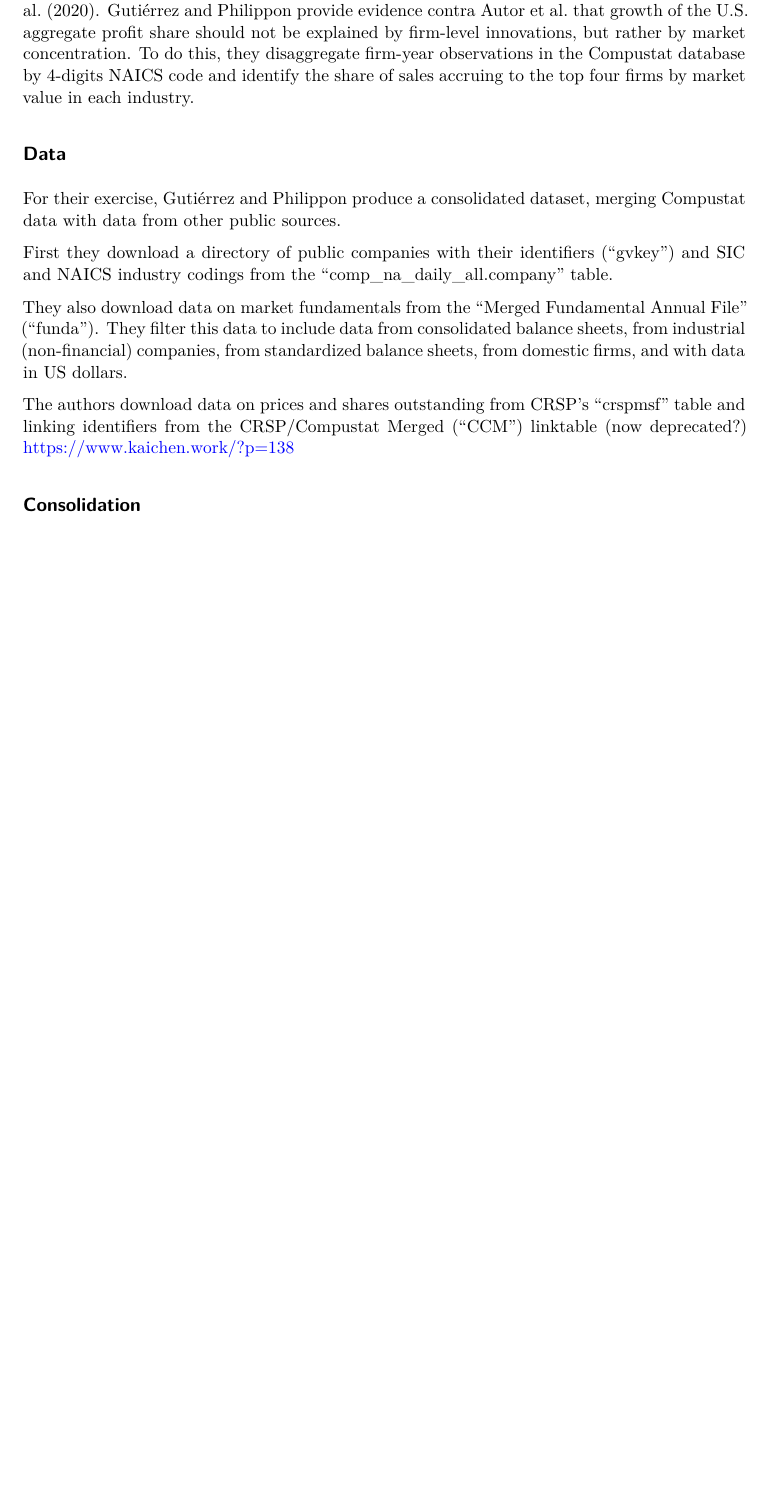
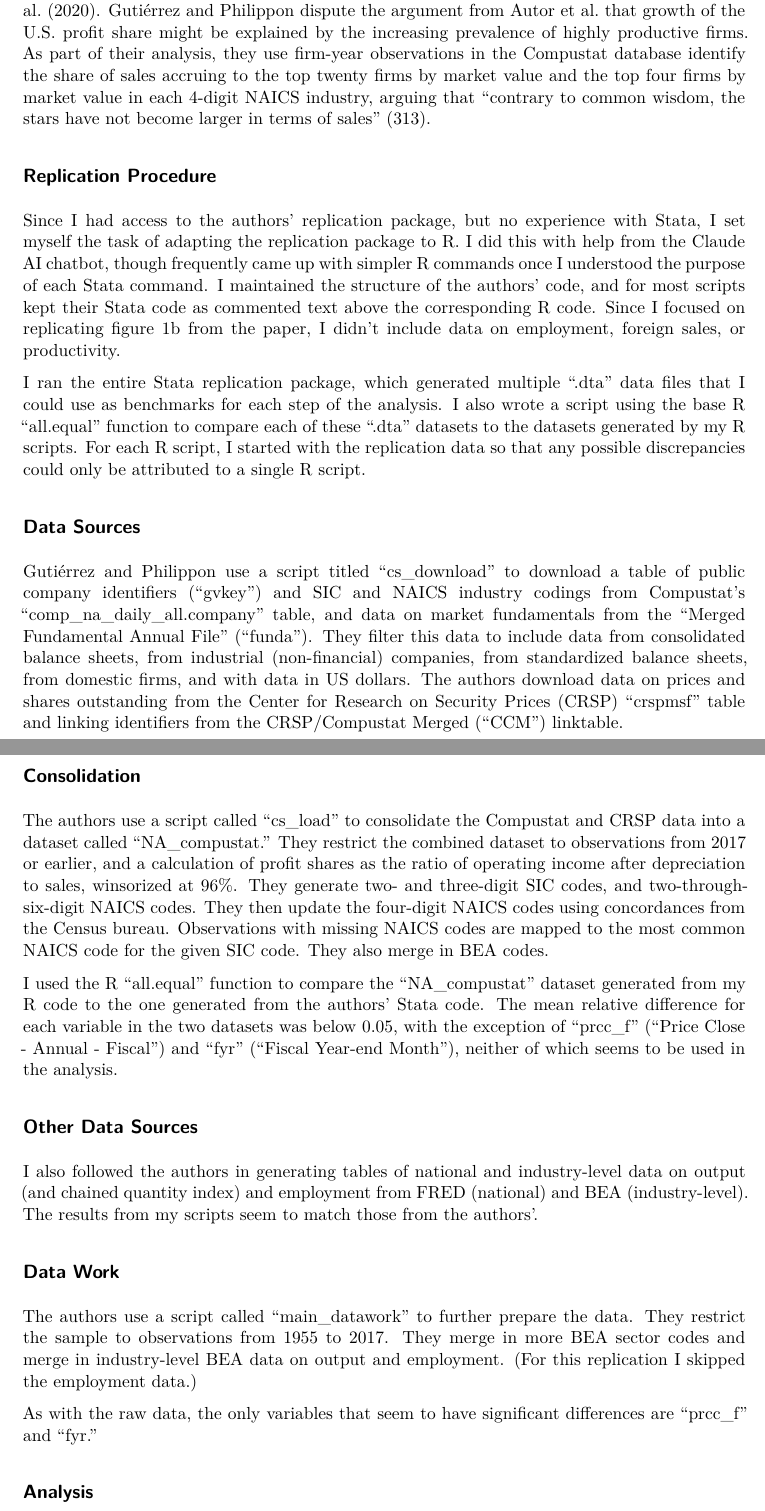
Before and after one commit to jonahhwolf/Fading-Stars-Replication, a Quarto document (Report.qmd): part of the page before the commit and two parts of pages 1 and 2 of 2 after it, the two joined at a grey line, cut so that both start at the same text, the shorter picture padded with empty space. Rendered offline with R 4.5, knitr and Pandoc in place of Quarto, then LaTeX, with nearby package versions.

Commit message:
Worked on write-up and data check

```diff
--- a/Report.qmd
+++ b/Report.qmd
@@ -7,16 +7,32 @@ editor: visual
 
 ## Introduction
 
-This paper is a replication of Gutiérrez and Philippon (2019), itself a response to Autor et al. (2020). Gutiérrez and Philippon provide evidence contra Autor et al. that growth of the U.S. aggregate profit share should not be explained by firm-level innovations, but rather by market concentration. To do this, they disaggregate firm-year observations in the Compustat database by 4-digits NAICS code and identify the share of sales accruing to the top four firms by market value in each industry.
+This paper is a replication of Gutiérrez and Philippon (2019), itself a response to Autor et al. (2020). Gutiérrez and Philippon dispute the argument from Autor et al. that growth of the U.S. profit share might be explained by the increasing prevalence of highly productive firms. As part of their analysis, they use firm-year observations in the Compustat database identify the share of sales accruing to the top twenty firms by market value and the top four firms by market value in each 4-digit NAICS industry, arguing that "contrary to common wisdom, the stars have not become larger in terms of sales" (313).
 
-## Data
+## Replication Procedure
 
-For their exercise, Gutiérrez and Philippon produce a consolidated dataset, merging Compustat data with data from other public sources.
+Since I had access to the authors' replication package, but no experience with Stata, I set myself the task of adapting the replication package to R. I did this with help from the Claude AI chatbot, though frequently came up with simpler R commands once I understood the purpose of each Stata command. I maintained the structure of the authors' code, and for most scripts kept their Stata code as commented text above the corresponding R code. Since I focused on replicating figure 1b from the paper, I didn't include data on employment, foreign sales, or productivity.
 
-First they download a directory of public companies with their identifiers ("gvkey") and SIC and NAICS industry codings from the "comp_na_daily_all.company" table.
+I ran the entire Stata replication package, which generated multiple ".dta" data files that I could use as benchmarks for each step of the analysis. I also wrote a script using the base R "all.equal" function to compare each of these ".dta" datasets to the datasets generated by my R scripts. For each R script, I started with the replication data so that any possible discrepancies could only be attributed to a single R script.
 
-They also download data on market fundamentals from the "Merged Fundamental Annual File" ("funda"). They filter this data to include data from consolidated balance sheets, from industrial (non-financial) companies, from standardized balance sheets, from domestic firms, and with data in US dollars.
+## Data Sources
 
-The authors download data on prices and shares outstanding from CRSP's "crspmsf" table and linking identifiers from the CRSP/Compustat Merged ("CCM") linktable (now deprecated?) <https://www.kaichen.work/?p=138>
+Gutiérrez and Philippon use a script titled "cs_download" to download a table of public company identifiers ("gvkey") and SIC and NAICS industry codings from Compustat's "comp_na_daily_all.company" table, and data on market fundamentals from the "Merged Fundamental Annual File" ("funda"). They filter this data to include data from consolidated balance sheets, from industrial (non-financial) companies, from standardized balance sheets, from domestic firms, and with data in US dollars. The authors download data on prices and shares outstanding from the Center for Research on Security Prices (CRSP) "crspmsf" table and linking identifiers from the CRSP/Compustat Merged ("CCM") linktable.
 
 ## Consolidation
+
+The authors use a script called "cs_load" to consolidate the Compustat and CRSP data into a dataset called "NA_compustat." They restrict the combined dataset to observations from 2017 or earlier, and a calculation of profit shares as the ratio of operating income after depreciation to sales, winsorized at 96%. They generate two- and three-digit SIC codes, and two-through-six-digit NAICS codes. They then update the four-digit NAICS codes using concordances from the Census bureau. Observations with missing NAICS codes are mapped to the most common NAICS code for the given SIC code. They also merge in BEA codes.
+
+I used the R "all.equal" function to compare the "NA_compustat" dataset generated from my R code to the one generated from the authors' Stata code. The mean relative difference for each variable in the two datasets was below 0.05, with the exception of "prcc_f" ("Price Close - Annual - Fiscal") and "fyr" ("Fiscal Year-end Month"), neither of which seems to be used in the analysis.
+
+## Other Data Sources
+
+I also followed the authors in generating tables of national and industry-level data on output (and chained quantity index) and employment from FRED (national) and BEA (industry-level). The results from my scripts seem to match those from the authors'.
+
+## Data Work
+
+The authors use a script called "main_datawork" to further prepare the data. They restrict the sample to observations from 1955 to 2017. They merge in more BEA sector codes and merge in industry-level BEA data on output and employment. (For this replication I skipped the employment data.)
+
+As with the raw data, the only variables that seem to have significant differences are "prcc_f" and "fyr."
+
+## Analysis
```
Also changed, not shown: data_check.R (+10 -3 lines), Report.qmd (2 more changed lines).
